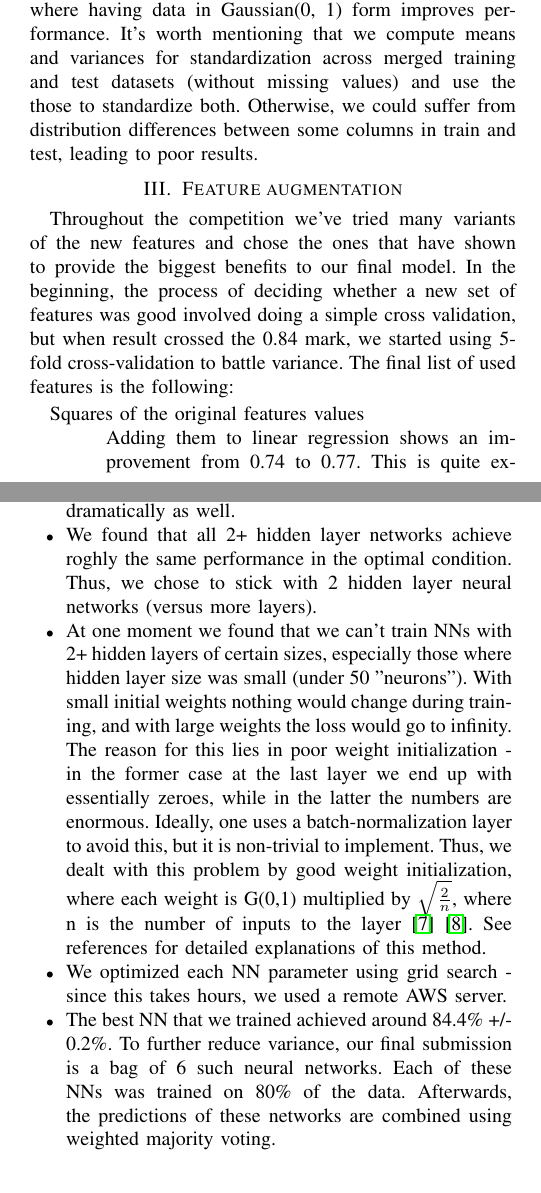
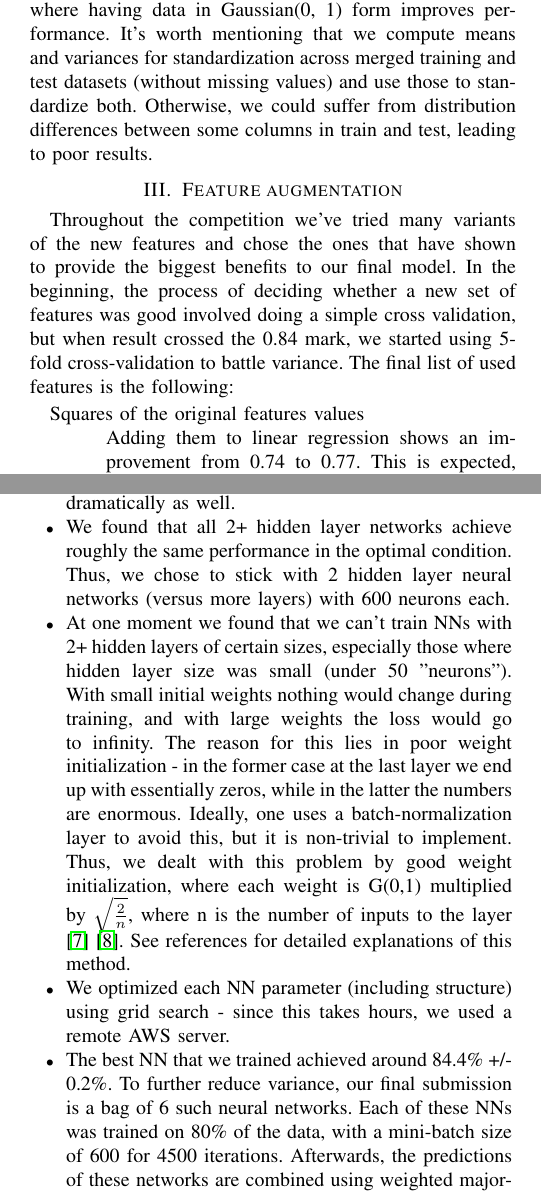
Before and after one commit to lyubinetz/higgs, a LaTeX paper (latex-report/report.tex): two parts of the columns of pages 1 and 2 of 3, joined at a grey line, cut so that both start at the same text. Compiled offline with pdfLaTeX.

Commit message:
Final changes

```diff
--- a/latex-report/report.tex
+++ b/latex-report/report.tex
@@ -36,6 +36,3 @@ While the above models are good for certain basic tasks, they are rarely used fo
 Before employing any model, we proceed to do data imputation and cleaning procedures.
 
 To start with, the provided dataset has a problem with missing values. After basic exploratory analysis, we see that missing values are split into three groups and either the entire group is missing or the entire group is present. These column groups are:
-\begin{description}
-	\item[First group] \ \\
-	DER\_[deltaeta,mass,prodeta]\_jet\_jet, DER\_lep\_eta\_centrality, PRI\_jet\_subleading\_[pt,eta,phi],
@@ -48,13 +47,13 @@ After reading the documentation \cite{higgsChallenge}, we find that these values
 
 We have tried various strategies for what to put in place of missing values - means, medians, max value + $\epsilon$ and even some class-based replacement (all over columns). Out of all these, using means has shown the best performance for neural networks. It is worth mentioning that NNs are less finicky to replacement strategy than other models - for example they correctly recognize that most column 0 entries with missing values should be a 'b' as long as we impute the same value for training and testing datasets.
 
-Lastly, before proceeding to featurization, we have to standardize the data. This is crucial for models like linear regression, where without this low-magnitude columns will just get ignored. This is also important for neural networks, where having data in Gaussian(0, 1) form improves performance. It's worth mentioning that we compute means and variances for standardization across merged training and test datasets (without missing values) and use the those to standardize both. Otherwise, we could suffer from distribution differences between some columns in train and test, leading to poor results.
+Lastly, before proceeding to featurization, we have to standardize the data. This is crucial for models like linear regression, where without this low-magnitude columns will just get ignored. This is also important for neural networks, where having data in Gaussian(0, 1) form improves performance. It's worth mentioning that we compute means and variances for standardization across merged training and test datasets (without missing values) and use those to standardize both. Otherwise, we could suffer from distribution differences between some columns in train and test, leading to poor results.
 
 \section{Feature augmentation}
 Throughout the competition we've tried many variants of the new features and chose the ones that have shown to provide the biggest benefits to our final model. In the beginning, the process of deciding whether a new set of features was good involved doing a simple cross validation, but when result crossed the 0.84 mark, we started using 5-fold cross-validation to battle variance. The final list of used features is the following:
 \begin{description}
 \item[Squares of the original features values] \ \\
-	Adding them to linear regression shows an improvement from 0.74 to 0.77. This is quite expected, as adding polynomial features increases the representational power of linear models. Neural network never multiplies the data with itself, so it's reasonable that squared features are useful for it too. Adding higher power features does not lead to additional improvements for our NN.
+	Adding them to linear regression shows an improvement from 0.74 to 0.77. This is expected, as adding polynomial features increases the representational power of linear models. Neural network never multiplies the data with itself, so it's reasonable that squared features are useful for it too. Adding higher power features does not lead to additional improvements for our NN.
 
 \item[Cosines of angles and pairwise angle differences] \ \\
 
@@ -96,10 +95,10 @@ Our final model is a bag of 6 identically structured neural networks and we woul
 \item Each network is composed of interchanging fully-connected and ReLU \cite{relu} layers (with no ReLU at the very end). We allow arbitrary number of hidden layers. ReLU was chosen as an activation function due to its simplicity. We use L2 regularization.
 \item We use the softmax \cite{softmax} loss function - we've tried both hinge and softmax losses, with a tiny margin softmax performed better.
 \item Originally, we were using full gradient descent since the data was small and fit into RAM. However, we later discovered that with minibatches we can train the network to achieve the same validation score in 5x less time! Additionally, we use RMSprop \cite{rmsprop} update rule for the weights - this helped to speed up convergence dramatically as well.
-\item We found that all 2+ hidden layer networks achieve roghly the same performance in the optimal condition. Thus, we chose to stick with 2 hidden layer neural networks (versus more layers).
-\item At one moment we found that we can't train NNs with 2+ hidden layers of certain sizes, especially those where hidden layer size was small (under 50 "neurons"). With small initial weights nothing would change during training, and with large weights the loss would go to infinity. The reason for this lies in poor weight initialization - in the former case at the last layer we end up with essentially zeroes, while in the latter the numbers are enormous. Ideally, one uses a batch-normalization layer to avoid this, but it is non-trivial to implement. Thus, we dealt with this problem by good weight initialization, where each weight is G(0,1) multiplied by $\sqrt{\frac{2}{n}}$, where n is the number of inputs to the layer \cite{calibratin_variance_blog} \cite{calibrating_variance_paper}. See references for detailed explanations of this method.
-\item We optimized each NN parameter using grid search - since this takes hours, we used a remote AWS server.
-\item The best NN that we trained achieved around 84.4\% +/- 0.2\%. To further reduce variance, our final submission is a bag of 6 such neural networks. Each of these NNs was trained on 80\% of the data. Afterwards, the predictions of these networks are combined using weighted majority voting.
+\item We found that all 2+ hidden layer networks achieve roughly the same performance in the optimal condition. Thus, we chose to stick with 2 hidden layer neural networks (versus more layers) with 600 neurons each.
+\item At one moment we found that we can't train NNs with 2+ hidden layers of certain sizes, especially those where hidden layer size was small (under 50 "neurons"). With small initial weights nothing would change during training, and with large weights the loss would go to infinity. The reason for this lies in poor weight initialization - in the former case at the last layer we end up with essentially zeros, while in the latter the numbers are enormous. Ideally, one uses a batch-normalization layer to avoid this, but it is non-trivial to implement. Thus, we dealt with this problem by good weight initialization, where each weight is G(0,1) multiplied by $\sqrt{\frac{2}{n}}$, where n is the number of inputs to the layer \cite{calibratin_variance_blog} \cite{calibrating_variance_paper}. See references for detailed explanations of this method.
+\item We optimized each NN parameter (including structure) using grid search - since this takes hours, we used a remote AWS server.
+\item The best NN that we trained achieved around 84.4\% +/- 0.2\%. To further reduce variance, our final submission is a bag of 6 such neural networks. Each of these NNs was trained on 80\% of the data, with a mini-batch size of 600 for 4500 iterations. Afterwards, the predictions of these networks are combined using weighted majority voting.
 \end{itemize}
 
 \section{Conclusion}
```
Also changed, not shown: latex-report/report.pdf, latex-report/report.tex (16 more changed lines).
